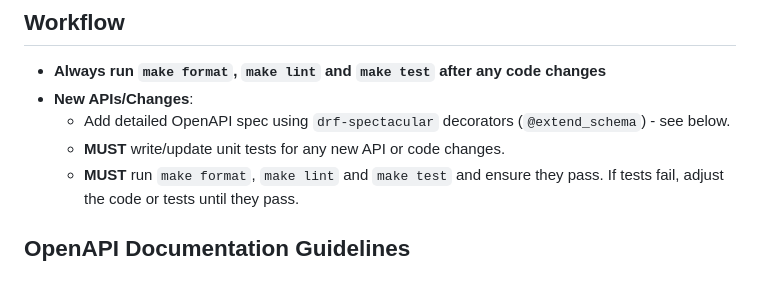
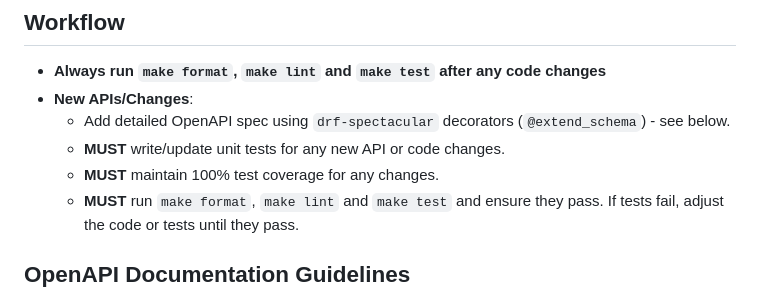
Before and after one commit to financekiosklimited/HandymanBackend, a Markdown page: AGENTS.md, the part around the change. GitHub-like rendering.

Commit message:
docs: require 100% test coverage in AGENTS.md

```diff
--- a/AGENTS.md
+++ b/AGENTS.md
@@ -28,6 +28,7 @@ All APIs return: `{"message": "...", "data": {...}, "errors": null, "meta": null
 - **New APIs/Changes**:
     - Add detailed OpenAPI spec using `drf-spectacular` decorators (`@extend_schema`) - see below.
     - **MUST** write/update unit tests for any new API or code changes.
+    - **MUST** maintain 100% test coverage for any changes.
     - **MUST** run `make format`, `make lint` and `make test` and ensure they pass. If tests fail, adjust the code or tests until they pass.
 
 ## OpenAPI Documentation Guidelines
```
